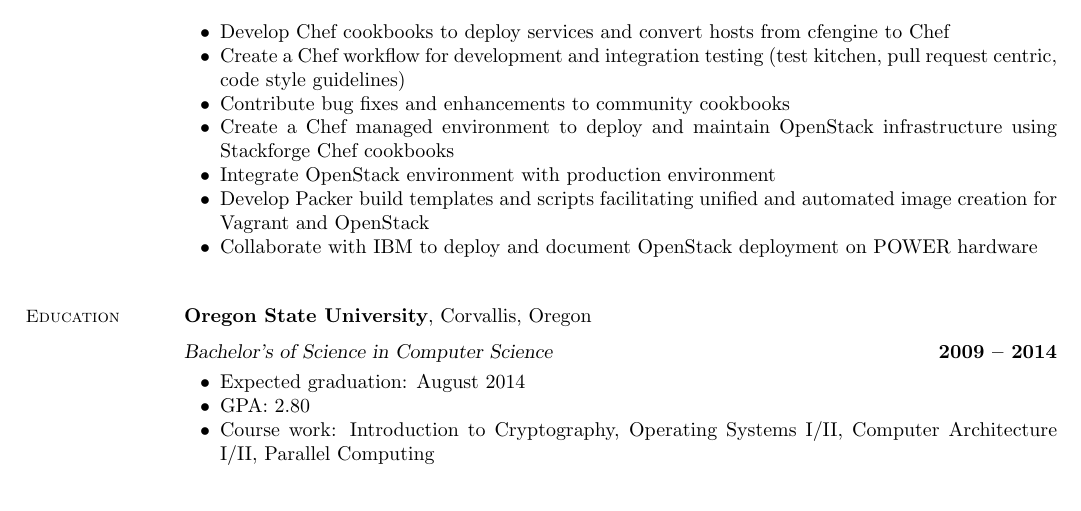
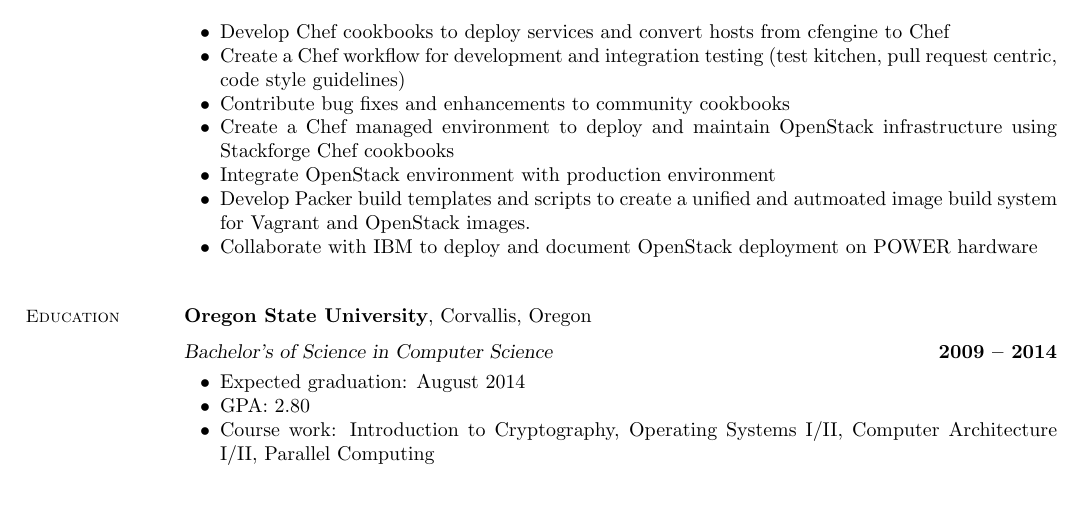
Before and after one commit to stumped2/resume, a LaTeX CV (resume.tex): part of the page, cut so that both start at the same text. Compiled offline with pdfLaTeX.

Commit message:
Fix wording

```diff
--- a/resume.tex
+++ b/resume.tex
@@ -35,7 +35,7 @@
         \item Contribute bug fixes and enhancements to community cookbooks
         \item Create a Chef managed environment to deploy and maintain OpenStack infrastructure using Stackforge Chef cookbooks
         \item Integrate OpenStack environment with production environment
-        \item Develop Packer build templates and scripts facilitating unified and automated image creation for Vagrant and OpenStack
+        \item Develop Packer build templates and scripts to create a unified and autmoated image build system for Vagrant and OpenStack images.
         \item Collaborate with IBM to deploy and document OpenStack deployment on POWER hardware\\
     \end{list2}\vspace{-1.5mm}
 
```
